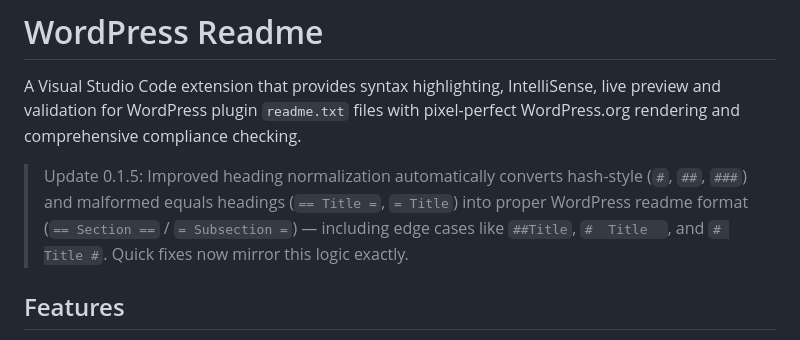
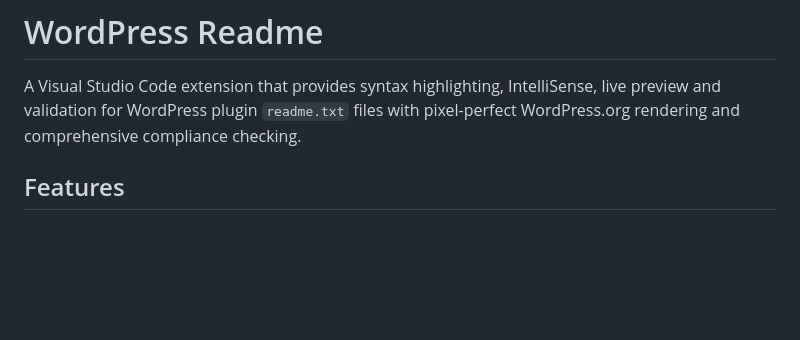
Before and after one commit to soderlind/wordpress-readme-preview, a Markdown page: README.md, the part around the change. GitHub-like rendering; blank space fills up the shorter version.

Commit message:
Remove version update note from README
Removed update note for version 0.1.5 from README.

```diff
--- a/README.md
+++ b/README.md
@@ -1,8 +1,6 @@
 # WordPress Readme
 
 A Visual Studio Code extension that provides syntax highlighting, IntelliSense, live preview and validation for WordPress plugin `readme.txt` files with pixel-perfect WordPress.org rendering and comprehensive compliance checking.
-
-> Update 0.1.5: Improved heading normalization automatically converts hash-style (`#`, `##`, `###`) and malformed equals headings (`== Title =`, `= Title`) into proper WordPress readme format (`== Section ==` / `= Subsection =`) — including edge cases like `##Title`, `#  Title  `, and `# Title #`. Quick fixes now mirror this logic exactly.
 
 ## Features
 
```
